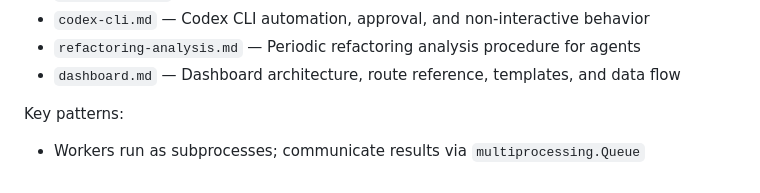
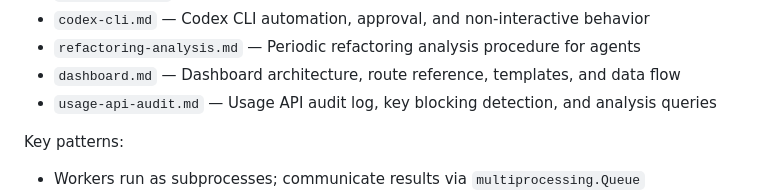
Before and after one commit to AlexDobrushskiy/botfarm, a Markdown page: AGENTS.md, the part around the change. Drawn GitHub-style.

```diff
--- a/AGENTS.md
+++ b/AGENTS.md
@@ -32,6 +32,7 @@ Docs under `docs/`:
 - `codex-cli.md` — Codex CLI automation, approval, and non-interactive behavior
 - `refactoring-analysis.md` — Periodic refactoring analysis procedure for agents
 - `dashboard.md` — Dashboard architecture, route reference, templates, and data flow
+- `usage-api-audit.md` — Usage API audit log, key blocking detection, and analysis queries
 
 Key patterns:
 - Workers run as subprocesses; communicate results via `multiprocessing.Queue`
```
Also changed, not shown: docs/usage-api-audit.md (added, +262 -0 lines).
